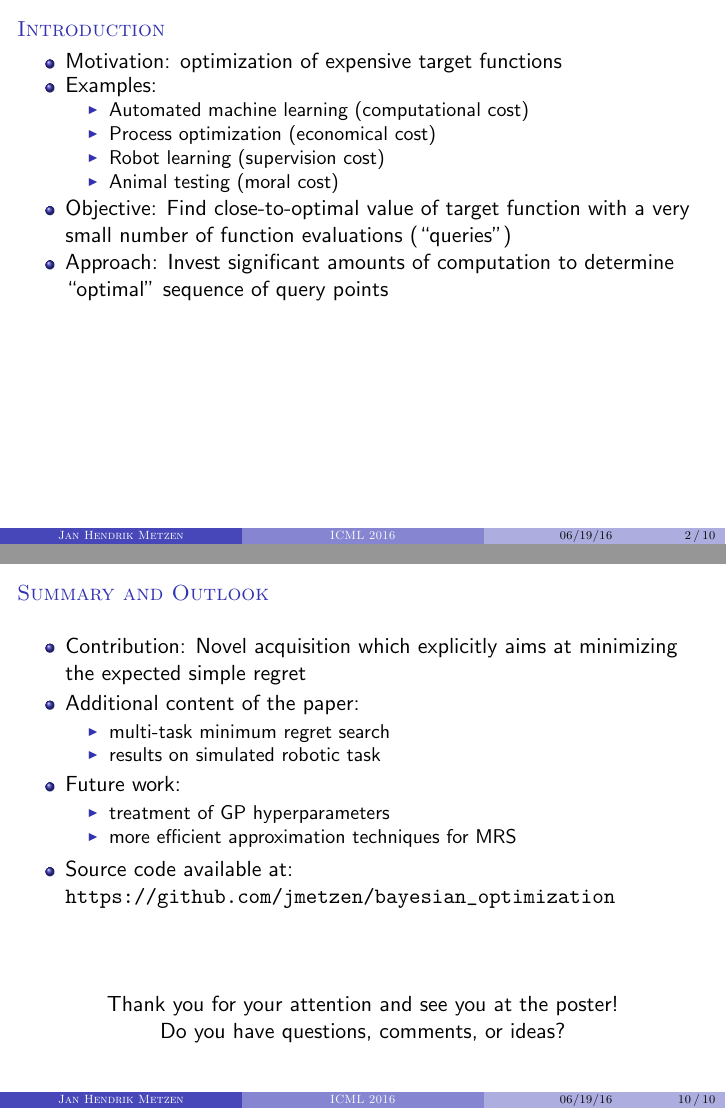
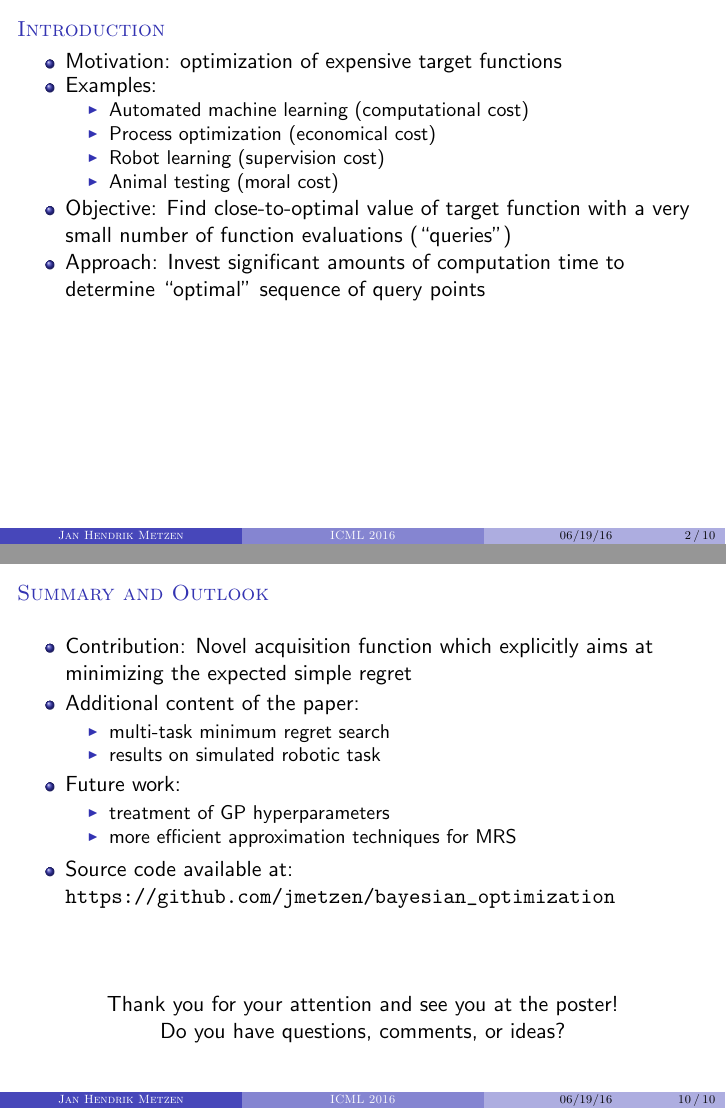
Before and after one commit to jmetzen/papers, LaTeX slides (2016_ICML/presentation/main.tex): pages 4 and 24 of 25, joined at a grey line. Compiled offline with pdfLaTeX.

Commit message:
Two minor bug fixes in presentation

```diff
--- a/2016_ICML/presentation/main.tex
+++ b/2016_ICML/presentation/main.tex
@@ -73,7 +73,7 @@
   \pause
   \item Objective: Find close-to-optimal value of target function with a very small number of function evaluations (``queries'')
   \pause
-   \item Approach: Invest significant amounts of computation to determine ``optimal'' sequence of query points
+   \item Approach: Invest significant amounts of computation time to determine ``optimal'' sequence of query points
 \end{itemize}
 \vspace*{4cm}
 \end{frame}
@@ -217,7 +217,7 @@ Synthetic Single-Task Benchmark\footcite{hennig_entropy_2012}:
 \begin{frame}{Summary and Outlook}
 
   \begin{itemize}
-    \item Contribution: Novel acquisition which explicitly aims at minimizing the expected simple regret
+    \item Contribution: Novel acquisition function which explicitly aims at minimizing the expected simple regret
     \pause
     \item Additional content of the paper:
     \begin{itemize}
```
